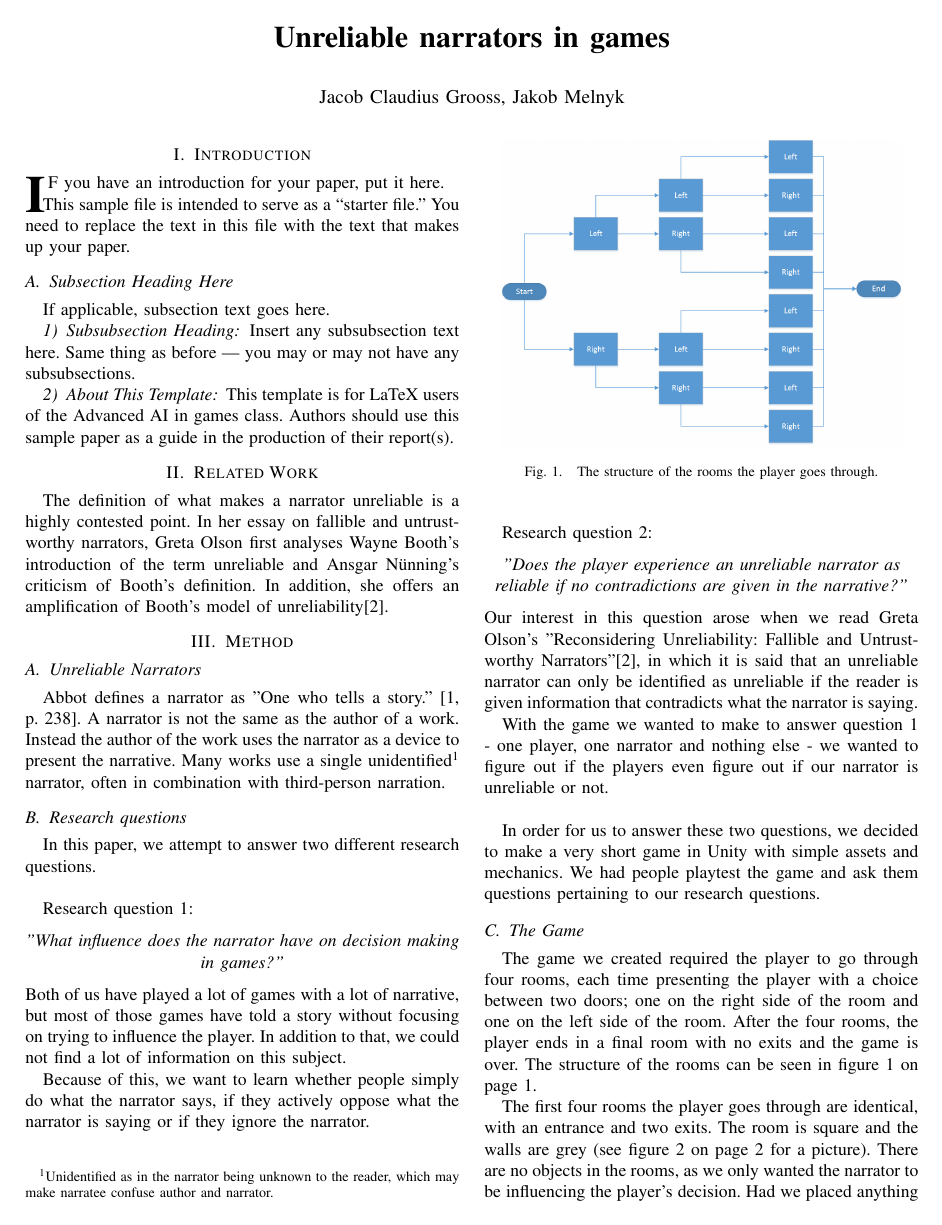
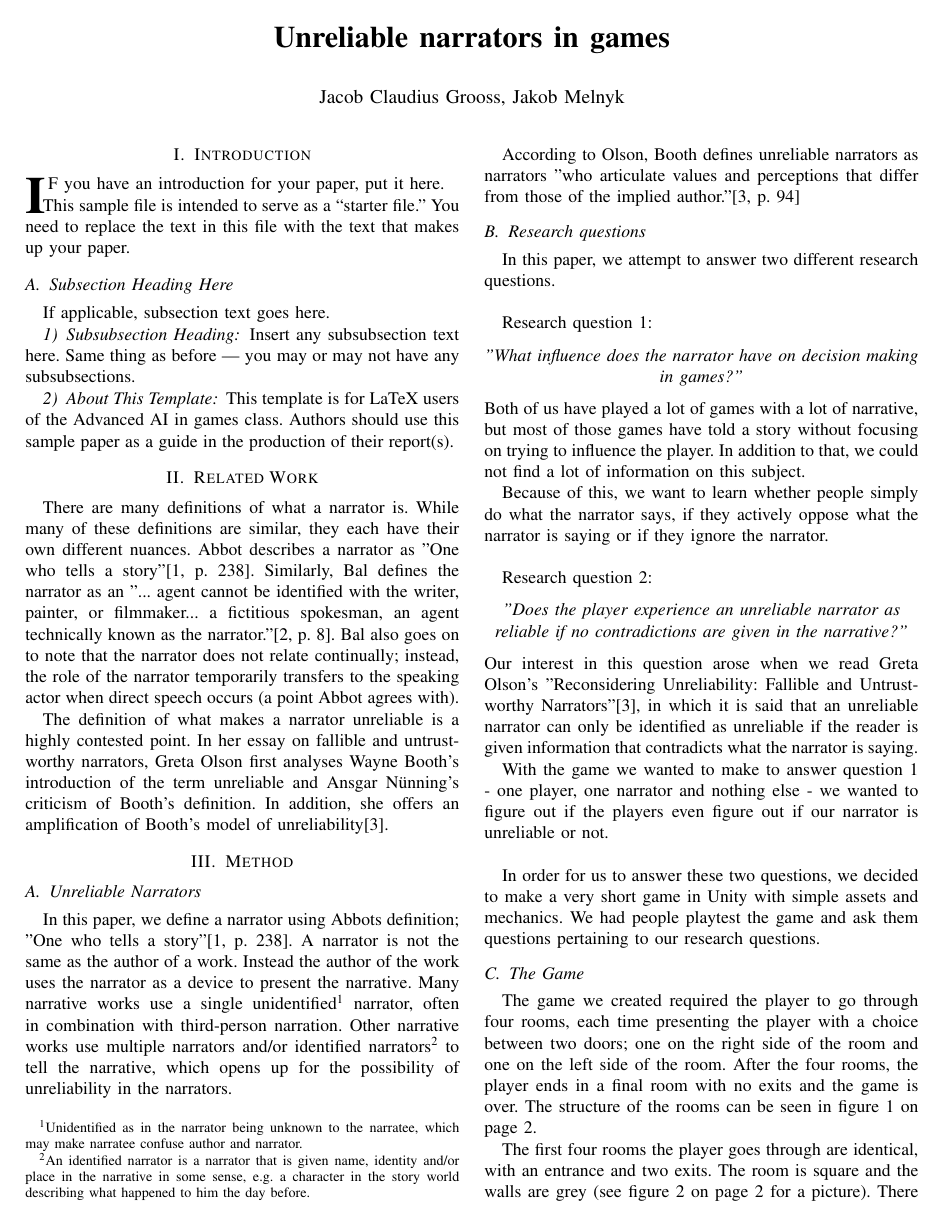
Before and after one commit to esfdk/gina2014, a LaTeX paper (Report/ReportTemplate.tex, which reads Report/Parts/Method/NarratorDefinition.tex, Report/Parts/Related_Work.tex): page 1 of 3. Compiled offline with pdfLaTeX.

Commit message:
Added reference!

```diff
--- a/Report/Parts/Method/NarratorDefinition.tex
+++ b/Report/Parts/Method/NarratorDefinition.tex
@@ -1,2 +1,4 @@
 \subsection{Unreliable Narrators}
-Abbot defines a narrator as "One who tells a story." \cite[p. 238]{Abbot}. A narrator is not the same as the author of a work. Instead the author of the work uses the narrator as a device to present the narrative. Many works use a single unidentified\footnote{Unidentified as in the narrator being unknown to the reader, which may make narratee confuse author and narrator.} narrator, often in combination with third-person narration.
+In this paper, we define a narrator using Abbots definition; "One who tells a story"\cite[p. 238]{Abbot}. A narrator is not the same as the author of a work. Instead the author of the work uses the narrator as a device to present the narrative. Many narrative works use a single unidentified\footnote{Unidentified as in the narrator being unknown to the narratee, which may make narratee confuse author and narrator.} narrator, often in combination with third-person narration. Other narrative works use multiple narrators and/or identified narrators\footnote{An identified narrator is a narrator that is given name, identity and/or place in the narrative in some sense, e.g. a character in the story world describing what happened to him the day before.} to tell the narrative, which opens up for the possibility of unreliability in the narrators.
+
+According to Olson, Booth defines unreliable narrators as narrators "who articulate values and perceptions that differ from those of the implied author."\cite[p. 94]{Olson}
--- a/Report/Parts/Related_Work.tex
+++ b/Report/Parts/Related_Work.tex
@@ -1,2 +1,4 @@
 \section{Related Work}
+There are many definitions of what a narrator is. While many of these definitions are similar, they each have their own different nuances. Abbot describes a narrator as "One who tells a story"\cite[p. 238]{Abbot}. Similarly, Bal defines the narrator as an "... agent cannot be identified with the writer, painter, or filmmaker... a fictitious spokesman, an agent technically known as the narrator."\cite[p. 8]{Bal}. Bal also goes on to note that the narrator does not relate continually; instead, the role of the narrator temporarily transfers to the speaking actor when direct speech occurs (a point Abbot agrees with).
+
 The definition of what makes a narrator unreliable is a highly contested point. In her essay on fallible and untrustworthy narrators, Greta Olson first analyses Wayne Booth's introduction of the term unreliable and Ansgar N\"unning's criticism of Booth's definition. In addition, she offers an amplification of Booth's model of unreliability\cite{Olson}.
```
Also changed, not shown: Report/Parts/Bibliography.tex (+3 -0 lines), Report/Parts/Method.tex (+1 -2 lines).
